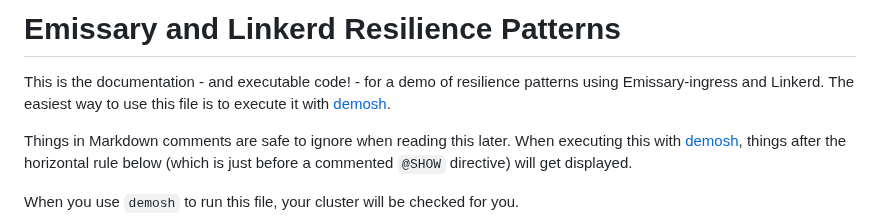
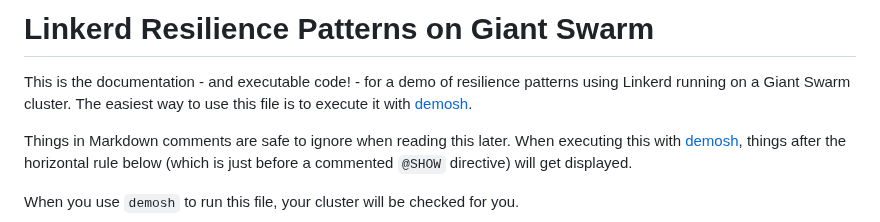
Before and after one commit to BuoyantIO/faces-demo, a Markdown page: giantswarm/DEMO.md, the part around the change. Rendered like a GitHub page.

Commit message:
DEMO tweak
Signed-off-by: Flynn <flynn@buoyant.io>

```diff
--- a/giantswarm/DEMO.md
+++ b/giantswarm/DEMO.md
@@ -1,8 +1,8 @@
-# Emissary and Linkerd Resilience Patterns
+# Linkerd Resilience Patterns on Giant Swarm
 
 This is the documentation - and executable code! - for a demo of resilience
-patterns using Emissary-ingress and Linkerd. The easiest way to use this file
-is to execute it with [demosh].
+patterns using Linkerd running on a Giant Swarm cluster. The easiest way to
+use this file is to execute it with [demosh].
 
 Things in Markdown comments are safe to ignore when reading this later. When
 executing this with [demosh], things after the horizontal rule below (which
```
